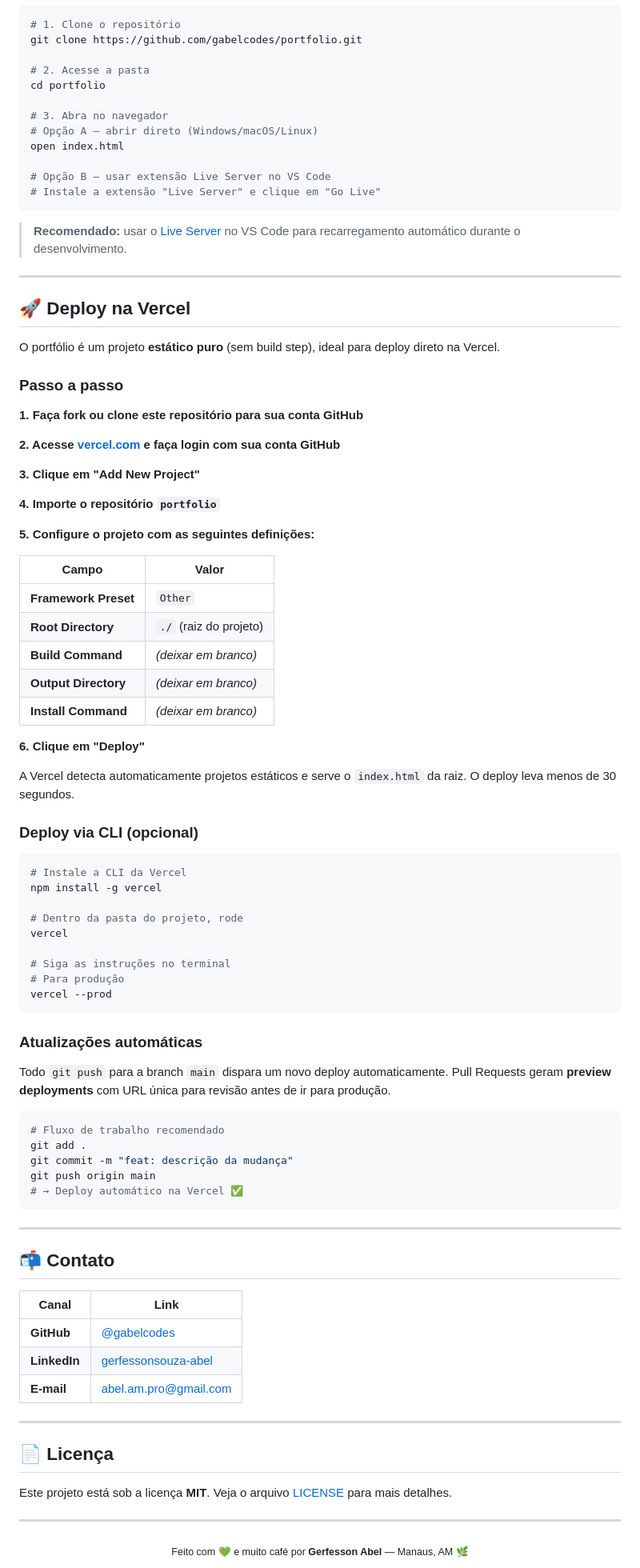
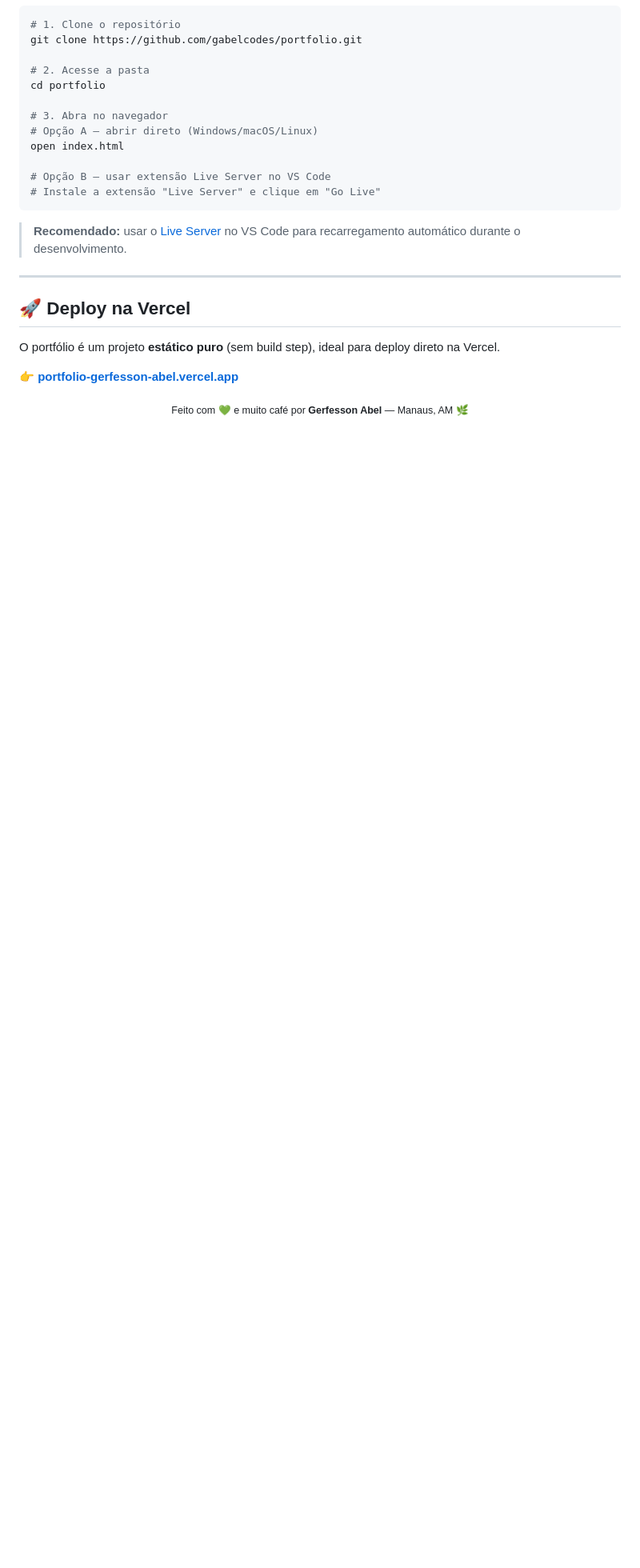
Before and after one commit to gabelcodes/portfolio-gabelcodes, a Markdown page: README.md, the part around one of its changes. Shown at 80% size. GitHub-like rendering; blank space fills up the shorter version.

````diff
--- a/README.md
+++ b/README.md
@@ -128,73 +126,8 @@ open index.html
 
 O portfólio é um projeto **estático puro** (sem build step), ideal para deploy direto na Vercel.
 
-### Passo a passo
+👉 **[portfolio-gerfesson-abel.vercel.app](https://portfolio-gabelcodes.vercel.app/)**
 
-**1. Faça fork ou clone este repositório para sua conta GitHub**
-
-**2. Acesse [vercel.com](https://vercel.com) e faça login com sua conta GitHub**
-
-**3. Clique em "Add New Project"**
-
-**4. Importe o repositório `portfolio`**
-
-**5. Configure o projeto com as seguintes definições:**
-
-| Campo | Valor |
-|---|---|
-| **Framework Preset** | `Other` |
-| **Root Directory** | `./` (raiz do projeto) |
-| **Build Command** | *(deixar em branco)* |
-| **Output Directory** | *(deixar em branco)* |
-| **Install Command** | *(deixar em branco)* |
-
-**6. Clique em "Deploy"**
-
-A Vercel detecta automaticamente projetos estáticos e serve o `index.html` da raiz. O deploy leva menos de 30 segundos.
-
-### Deploy via CLI (opcional)
-
-```bash
-# Instale a CLI da Vercel
-npm install -g vercel
-
-# Dentro da pasta do projeto, rode
-vercel
-
-# Siga as instruções no terminal
-# Para produção
-vercel --prod
-```
-
-### Atualizações automáticas
-
-Todo `git push` para a branch `main` dispara um novo deploy automaticamente. Pull Requests geram **preview deployments** com URL única para revisão antes de ir para produção.
-
-```bash
-# Fluxo de trabalho recomendado
-git add .
-git commit -m "feat: descrição da mudança"
-git push origin main
-# → Deploy automático na Vercel ✅
-```
-
----
-
-## 📬 Contato
-
-| Canal | Link |
-|---|---|
-| **GitHub** | [@gabelcodes](https://github.com/gabelcodes) |
-| **LinkedIn** | [gerfessonsouza-abel](https://linkedin.com/in/gerfessonsouza-abel) |
-| **E-mail** | [abel.am.pro@gmail.com](mailto:abel.am.pro@gmail.com) |
-
----
-
-## 📄 Licença
-
-Este projeto está sob a licença **MIT**. Veja o arquivo [LICENSE](LICENSE) para mais detalhes.
-
----
 
 <div align="center">
   <sub>Feito com 💚 e muito café por <strong>Gerfesson Abel</strong> — Manaus, AM 🌿</sub>
````
Also changed, not shown: other parts of README.md (+0 -2 lines).
